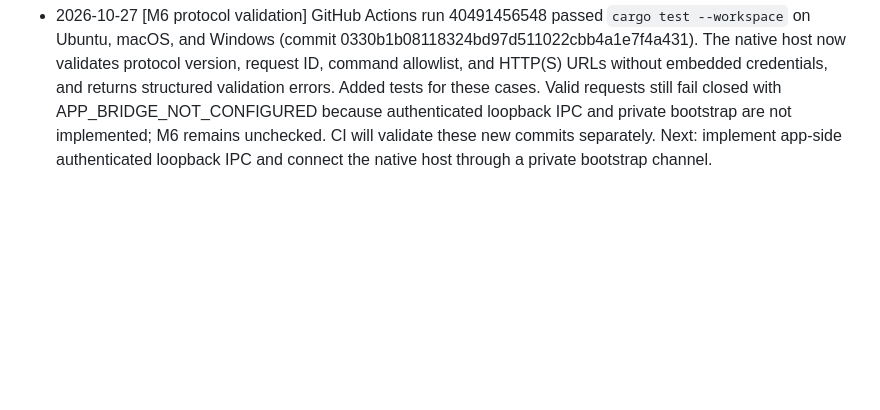
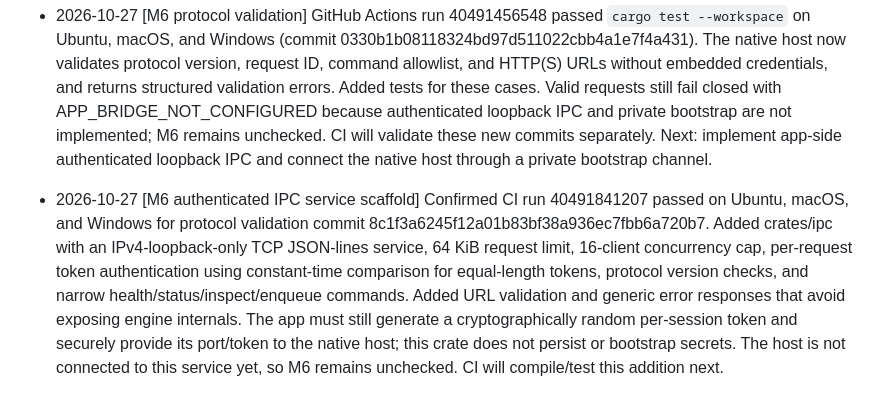
Before and after one commit to mhmdeve/downloader, a Markdown page: Progress.md, the part around the change. Drawn GitHub-style; blank space fills up the shorter version.

Commit message:
[M6] Log authenticated loopback IPC scaffold and passing CI

```diff
--- a/Progress.md
+++ b/Progress.md
@@ -128,3 +128,6 @@ Do not tick the milestone merely because these acceptance criteria are documente
 
 
 - 2026-10-27 [M6 protocol validation] GitHub Actions run 40491456548 passed `cargo test --workspace` on Ubuntu, macOS, and Windows (commit 0330b1b08118324bd97d511022cbb4a1e7f4a431). The native host now validates protocol version, request ID, command allowlist, and HTTP(S) URLs without embedded credentials, and returns structured validation errors. Added tests for these cases. Valid requests still fail closed with APP_BRIDGE_NOT_CONFIGURED because authenticated loopback IPC and private bootstrap are not implemented; M6 remains unchecked. CI will validate these new commits separately. Next: implement app-side authenticated loopback IPC and connect the native host through a private bootstrap channel.
+
+
+- 2026-10-27 [M6 authenticated IPC service scaffold] Confirmed CI run 40491841207 passed on Ubuntu, macOS, and Windows for protocol validation commit 8c1f3a6245f12a01b83bf38a936ec7fbb6a720b7. Added crates/ipc with an IPv4-loopback-only TCP JSON-lines service, 64 KiB request limit, 16-client concurrency cap, per-request token authentication using constant-time comparison for equal-length tokens, protocol version checks, and narrow health/status/inspect/enqueue commands. Added URL validation and generic error responses that avoid exposing engine internals. The app must still generate a cryptographically random per-session token and securely provide its port/token to the native host; this crate does not persist or bootstrap secrets. The host is not connected to this service yet, so M6 remains unchecked. CI will compile/test this addition next.
```
